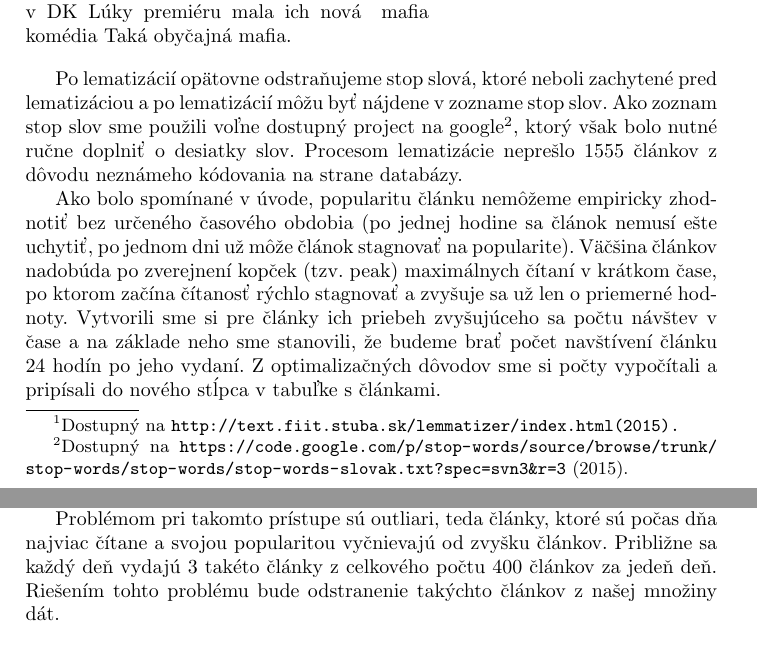
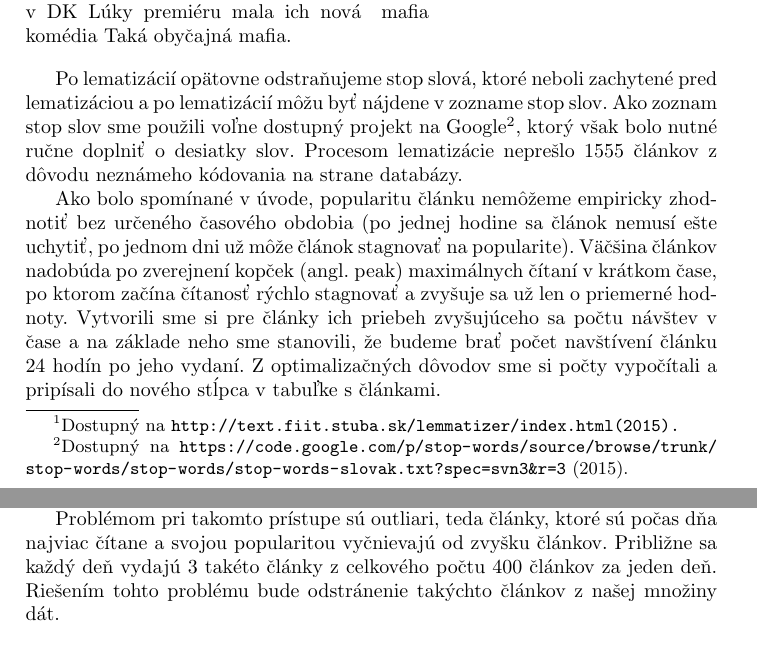
Before and after one commit to PeterUherek/objavovanie, a LaTeX paper (spravy/oz_sprava3.tex): two parts of pages 3 and 4 of 5, joined at a grey line, cut so that both start at the same text. Compiled offline with pdfLaTeX.

Commit message:
sprava3 spellcheck

```diff
--- a/spravy/oz_sprava3.tex
+++ b/spravy/oz_sprava3.tex
@@ -134,11 +134,11 @@ Po: minulý rok študent gymnázium grösslingovej ulica založiť gamčácke di
 \end{multicols}
 
 Po lematizácií opätovne odstraňujeme stop slová, ktoré neboli zachytené pred lematizáciou a po lematizácií môžu byť nájdene v zozname stop slov.
-Ako zoznam stop slov sme použili voľne dostupný project na google\footnote{Dostupný na \url{https://code.google.com/p/stop-words/source/browse/trunk/stop-words/stop-words/stop-words-slovak.txt?spec=svn3&r=3} (2015).}, ktorý však bolo nutné ručne doplniť o desiatky slov.
+Ako zoznam stop slov sme použili voľne dostupný projekt na Google\footnote{Dostupný na \url{https://code.google.com/p/stop-words/source/browse/trunk/stop-words/stop-words/stop-words-slovak.txt?spec=svn3&r=3} (2015).}, ktorý však bolo nutné ručne doplniť o desiatky slov.
 Procesom lematizácie neprešlo 1555 článkov z dôvodu neznámeho kódovania na strane databázy.
 
 Ako bolo spomínané v úvode, popularitu článku nemôžeme empiricky zhodnotiť bez určeného časového obdobia (po jednej hodine sa článok nemusí ešte uchytiť, po jednom dni už môže článok stagnovať na popularite).
-Väčšina článkov nadobúda po zverejnení kopček (tzv. peak) maximálnych čítaní v krátkom čase, po ktorom začína čítanosť rýchlo stagnovať a zvyšuje sa už len o priemerné hodnoty.
+Väčšina článkov nadobúda po zverejnení kopček (angl. peak) maximálnych čítaní v krátkom čase, po ktorom začína čítanosť rýchlo stagnovať a zvyšuje sa už len o priemerné hodnoty.
 Vytvorili sme si pre články ich priebeh zvyšujúceho sa počtu návštev v čase a na základe neho sme stanovili, že budeme brať počet navštívení článku 24 hodín po jeho vydaní.
 Z optimalizačných dôvodov sme si počty vypočítali a pripísali do nového stĺpca v tabuľke s článkami.
 
```
Also changed, not shown: spravy/oz_sprava3.tex (4 more changed lines).
